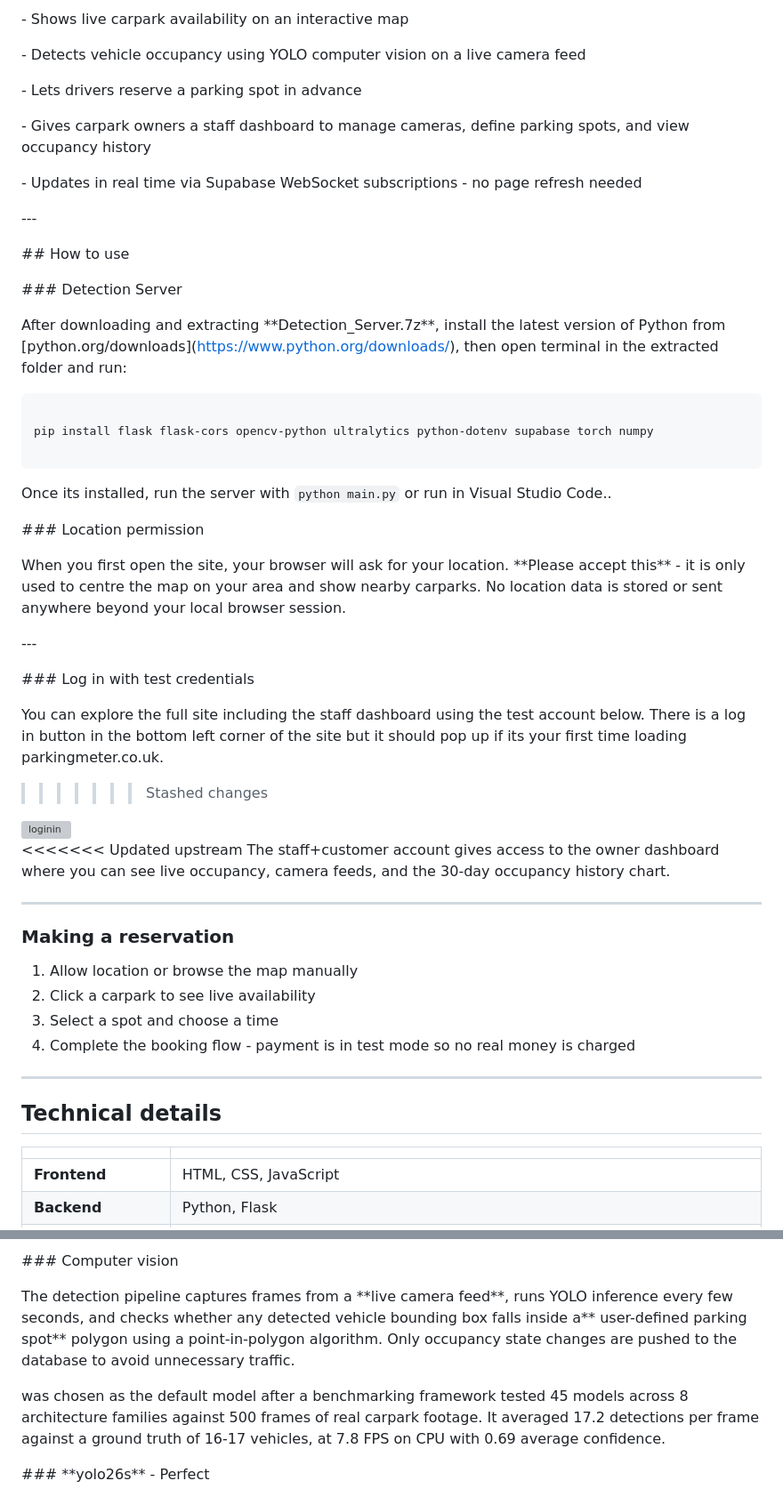
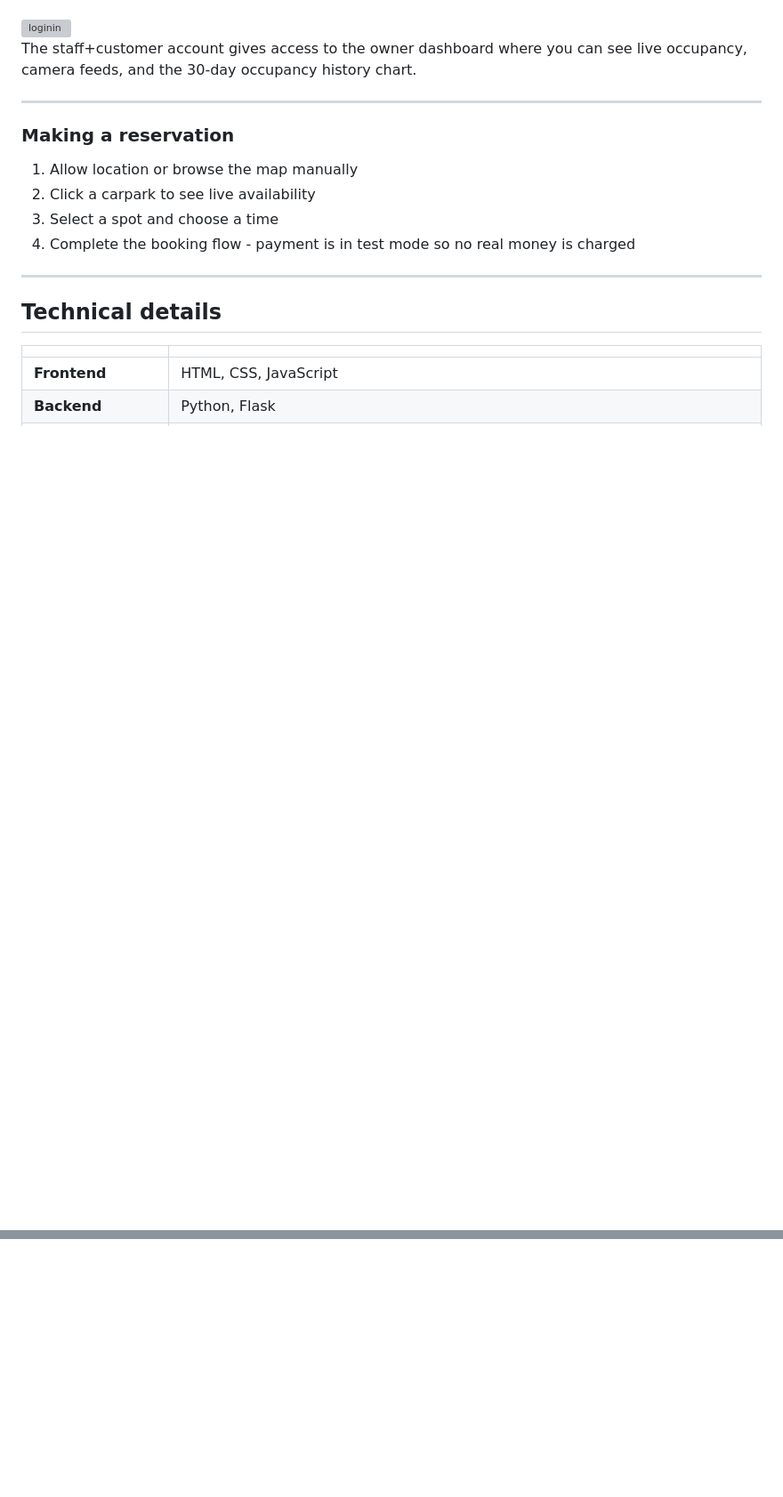
Before and after one commit to DevelopDevelopment/Smart-Parking-System, a Markdown page: README.md, 2 parts joined by grey strips. Shown at 89% size. Rendered like a GitHub page; blank space fills up the shorter version; grey boxes are pictures that could not be loaded.

````diff
--- a/README.md
+++ b/README.md
@@ -73,73 +47,5 @@ The system uses edge-based computer vision to monitor carpark occupancy in real
-\- Shows live carpark availability on an interactive map
-
-\- Detects vehicle occupancy using YOLO computer vision on a live camera feed
-
-\- Lets drivers reserve a parking spot in advance
-
-\- Gives carpark owners a staff dashboard to manage cameras, define parking spots, and view occupancy history
-
-\- Updates in real time via Supabase WebSocket subscriptions - no page refresh needed
-
-
-
-\---
-
-
-
-\## How to use
-
-
-
-\### Detection Server
-
-
-
-After downloading and extracting \*\*Detection\_Server.7z\*\*, install the latest version of Python from \[python.org/downloads](https://www.python.org/downloads/), then open terminal in the extracted folder and run:
-
-
-
-```
-
-pip install flask flask-cors opencv-python ultralytics python-dotenv supabase torch numpy
-
-```
-
-
-
-Once its installed, run the server with `python main.py` or run in Visual Studio Code..
-
-
-
-\### Location permission
-
-
-
-When you first open the site, your browser will ask for your location. \*\*Please accept this\*\* - it is only used to centre the map on your area and show nearby carparks. No location data is stored or sent anywhere beyond your local browser session.
-
-
-
-
-
-
-
-\---
-
-
-
-\### Log in with test credentials
-
-
-
-You can explore the full site including the staff dashboard using the test account below. There is a log in button in the bottom left corner of the site but it should pop up if its your first time loading parkingmeter.co.uk.
-
-
-
->>>>>>> Stashed changes
 <img height="350" alt="loginin" src="https://github.com/user-attachments/assets/547afbbb-3290-4184-9ca3-aefe475f7023" />
 
-
-
-<<<<<<< Updated upstream
 The staff+customer account gives access to the owner dashboard where you can see live occupancy, camera feeds, and the 30-day occupancy history chart.
 
 ---
@@ -254,14 +100,0 @@ The staff+customer account gives access to the owner dashboard where you can see
-\### Computer vision
-
-
-
-The detection pipeline captures frames from a \*\*live camera feed\*\*, runs YOLO inference every few seconds, and checks whether any detected vehicle bounding box falls inside a\*\* user-defined parking spot\*\* polygon using a point-in-polygon algorithm. Only occupancy state changes are pushed to the database to avoid unnecessary traffic.
-
-
-
-&#x20;was chosen as the default model after a benchmarking framework tested 45 models across 8 architecture families against 500 frames of real carpark footage. It averaged 17.2 detections per frame against a ground truth of 16-17 vehicles, at 7.8 FPS on CPU with 0.69 average confidence.
-
-
-
-\### \*\*yolo26s\*\*  - Perfect
-
````
Also changed, not shown: other parts of README.md (+18 -145 lines).
